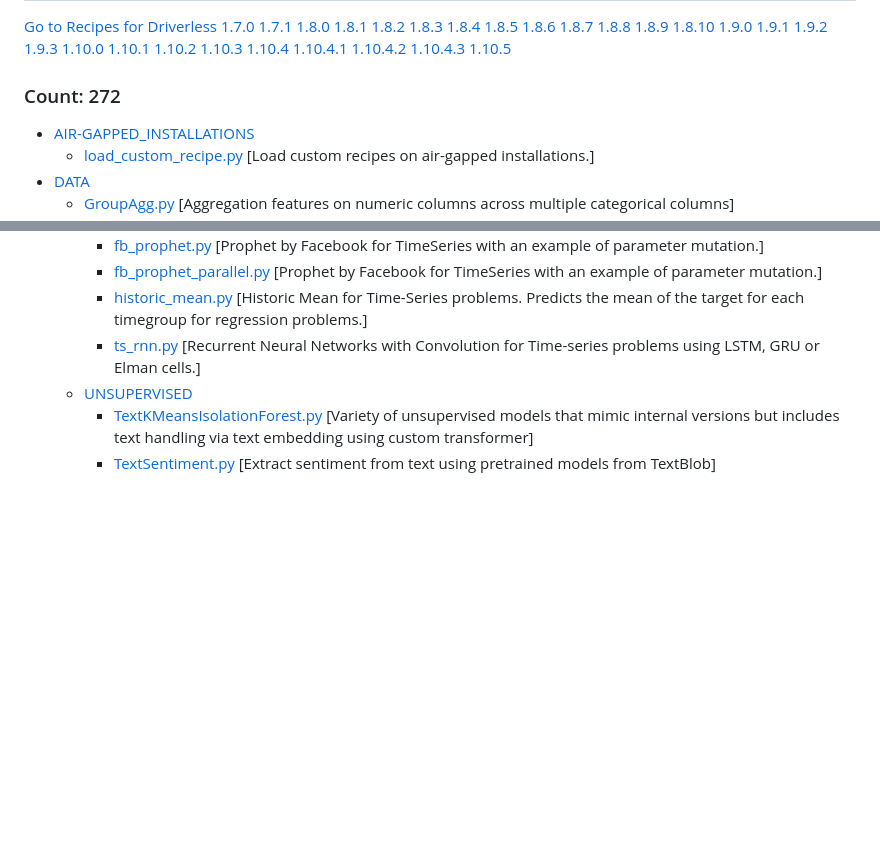
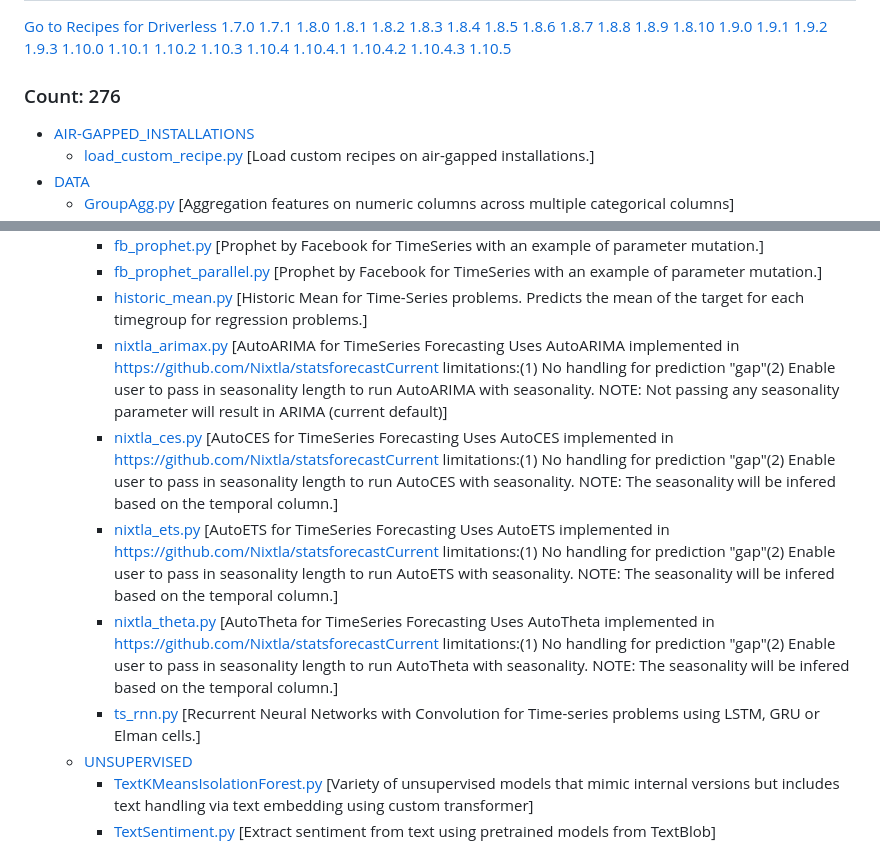
Before and after one commit to h2oai/driverlessai-recipes, a Markdown page: README.md, 2 parts joined by grey strips. Drawn GitHub-style; blank space fills up the shorter version.

Commit message:
Add statsforecast models to README.

```diff
--- a/README.md
+++ b/README.md
@@ -87,7 +87,7 @@ abled.
  [1.10.4.2](https://github.com/h2oai/driverlessai-recipes/tree/rel-1.10.4.2)
  [1.10.4.3](https://github.com/h2oai/driverlessai-recipes/tree/rel-1.10.4.3)
  [1.10.5](https://github.com/h2oai/driverlessai-recipes/tree/rel-1.10.5)
-### Count: 272
+### Count: 276
 * [AIR-GAPPED_INSTALLATIONS](./air-gapped_installations)
   * [load_custom_recipe.py](./air-gapped_installations/load_custom_recipe.py) [Load custom recipes on air-gapped installations.]
 * [DATA](./data)
@@ -248,6 +248,10 @@ abled.
     * [fb_prophet.py](./models/timeseries/fb_prophet.py) [Prophet by Facebook for TimeSeries with an example of parameter mutation.]
     * [fb_prophet_parallel.py](./models/timeseries/fb_prophet_parallel.py) [Prophet by Facebook for TimeSeries with an example of parameter mutation.]
     * [historic_mean.py](./models/timeseries/historic_mean.py) [Historic Mean for Time-Series problems. Predicts the mean of the target for each timegroup for regression problems.]
+    * [nixtla_arimax.py](./models/timeseries/nixtla_arimax.py) [AutoARIMA for TimeSeries Forecasting Uses AutoARIMA implemented in https://github.com/Nixtla/statsforecastCurrent limitations:(1) No handling for prediction "gap"(2) Enable user to pass in seasonality length to run AutoARIMA with seasonality.  NOTE: Not passing any seasonality parameter will result in ARIMA (current default)]
+    * [nixtla_ces.py](./models/timeseries/nixtla_ces.py) [AutoCES for TimeSeries Forecasting Uses AutoCES implemented in https://github.com/Nixtla/statsforecastCurrent limitations:(1) No handling for prediction "gap"(2) Enable user to pass in seasonality length to run AutoCES with seasonality.  NOTE: The seasonality will be infered based on the temporal column.]
+    * [nixtla_ets.py](./models/timeseries/nixtla_ets.py) [AutoETS for TimeSeries Forecasting Uses AutoETS implemented in https://github.com/Nixtla/statsforecastCurrent limitations:(1) No handling for prediction "gap"(2) Enable user to pass in seasonality length to run AutoETS with seasonality.  NOTE: The seasonality will be infered based on the temporal column.]
+    * [nixtla_theta.py](./models/timeseries/nixtla_theta.py) [AutoTheta for TimeSeries Forecasting Uses AutoTheta implemented in https://github.com/Nixtla/statsforecastCurrent limitations:(1) No handling for prediction "gap"(2) Enable user to pass in seasonality length to run AutoTheta with seasonality.  NOTE: The seasonality will be infered based on the temporal column.]
     * [ts_rnn.py](./models/timeseries/ts_rnn.py) [Recurrent Neural Networks with Convolution for Time-series problems using LSTM, GRU or Elman cells.]
   * [UNSUPERVISED](./models/unsupervised)
     * [TextKMeansIsolationForest.py](./models/unsupervised/TextKMeansIsolationForest.py) [Variety of unsupervised models that mimic internal versions but includes text handling via text embedding using custom transformer]
```
